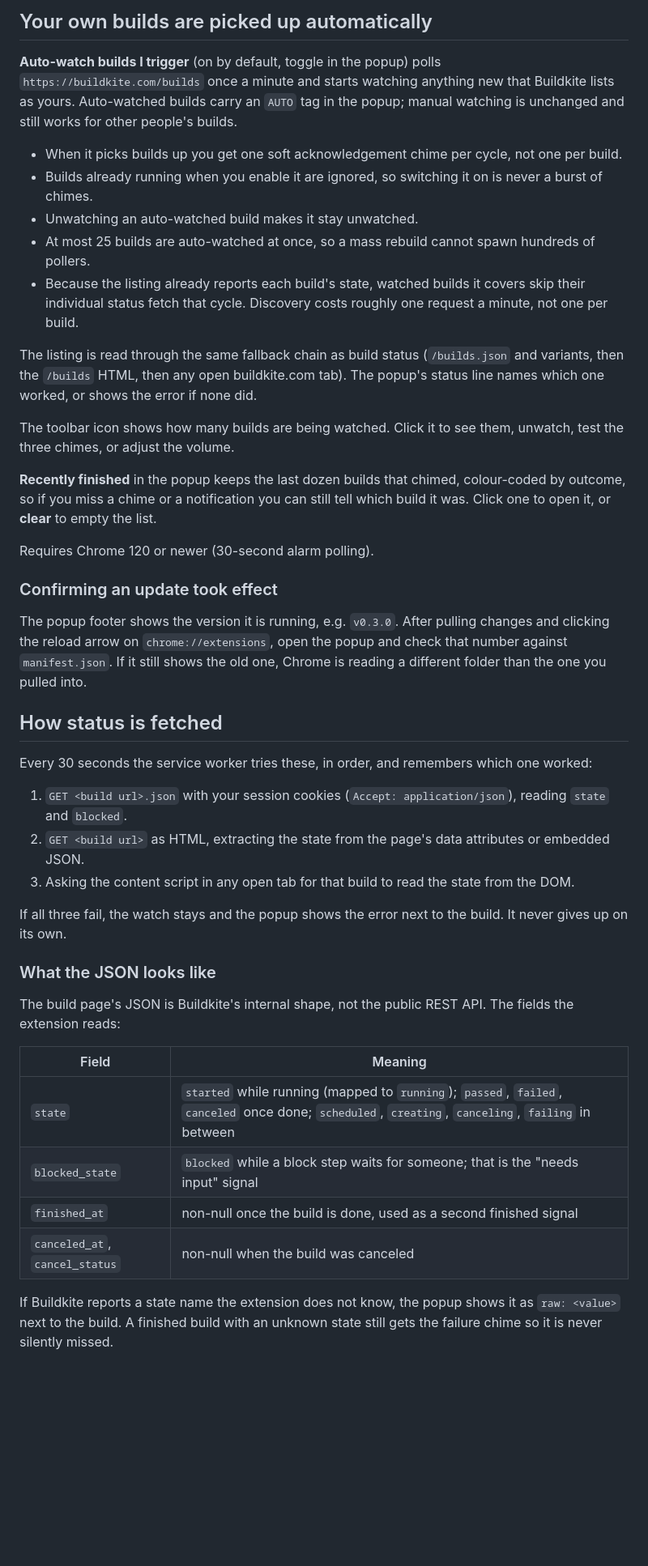
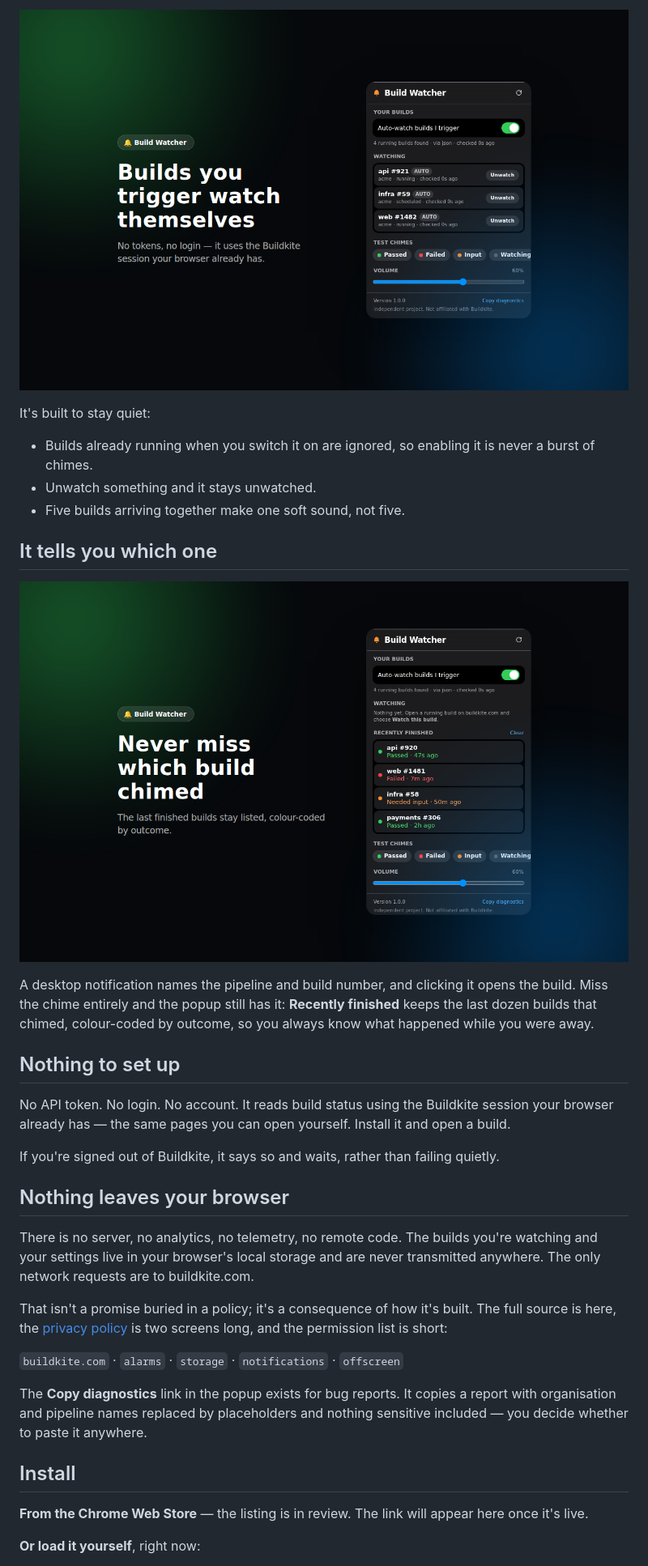
Before and after one commit to naman-kumar2397/chrome_buildkite, a Markdown page: README.md, the part around one of its changes. Shown at 81% size. Rendered like a GitHub page; blank space fills up the shorter version.

```diff
--- a/README.md
+++ b/README.md
@@ -28,57 +58,49 @@ cookies your browser already has, so the chime fires even if you've closed the b
 
-## Your own builds are picked up automatically
+<p align="center">
+  <img src="store/screenshot-3-auto.png" width="800" alt="The popup with three auto-watched builds">
+</p>
 
-**Auto-watch builds I trigger** (on by default, toggle in the popup) polls `https://buildkite.com/builds` once
-a minute and starts watching anything new that Buildkite lists as yours. Auto-watched builds carry an `AUTO`
-tag in the popup; manual watching is unchanged and still works for other people's builds.
+It's built to stay quiet:
 
-- When it picks builds up you get one soft acknowledgement chime per cycle, not one per build.
-- Builds already running when you enable it are ignored, so switching it on is never a burst of chimes.
-- Unwatching an auto-watched build makes it stay unwatched.
-- At most 25 builds are auto-watched at once, so a mass rebuild cannot spawn hundreds of pollers.
-- Because the listing already reports each build's state, watched builds it covers skip their individual
-  status fetch that cycle. Discovery costs roughly one request a minute, not one per build.
+- Builds already running when you switch it on are ignored, so enabling it is never a burst of chimes.
+- Unwatch something and it stays unwatched.
+- Five builds arriving together make one soft sound, not five.
 
-The listing is read through the same fallback chain as build status (`/builds.json` and variants, then the
-`/builds` HTML, then any open buildkite.com tab). The popup's status line names which one worked, or shows the
-error if none did.
+## It tells you which one
 
-The toolbar icon shows how many builds are being watched. Click it to see them, unwatch, test the three
-chimes, or adjust the volume.
+<p align="center">
+  <img src="store/screenshot-2-history.png" width="800" alt="The popup's Recently finished list, colour-coded by outcome">
+</p>
 
-**Recently finished** in the popup keeps the last dozen builds that chimed, colour-coded by outcome, so if
-you miss a chime or a notification you can still tell which build it was. Click one to open it, or **clear**
-to empty the list.
+A desktop notification names the pipeline and build number, and clicking it opens the build. Miss the
+chime entirely and the popup still has it: **Recently finished** keeps the last dozen builds that chimed,
+colour-coded by outcome, so you always know what happened while you were away.
 
-Requires Chrome 120 or newer (30-second alarm polling).
+## Nothing to set up
 
-### Confirming an update took effect
+No API token. No login. No account. It reads build status using the Buildkite session your browser
+already has — the same pages you can open yourself. Install it and open a build.
 
-The popup footer shows the version it is running, e.g. `v0.3.0`. After pulling changes and clicking the
-reload arrow on `chrome://extensions`, open the popup and check that number against `manifest.json`. If it
-still shows the old one, Chrome is reading a different folder than the one you pulled into.
+If you're signed out of Buildkite, it says so and waits, rather than failing quietly.
 
-## How status is fetched
+## Nothing leaves your browser
 
-Every 30 seconds the service worker tries these, in order, and remembers which one worked:
+There is no server, no analytics, no telemetry, no remote code. The builds you're watching and your
+settings live in your browser's local storage and are never transmitted anywhere. The only network
+requests are to buildkite.com.
 
-1. `GET <build url>.json` with your session cookies (`Accept: application/json`), reading `state` and `blocked`.
-2. `GET <build url>` as HTML, extracting the state from the page's data attributes or embedded JSON.
-3. Asking the content script in any open tab for that build to read the state from the DOM.
+That isn't a promise buried in a policy; it's a consequence of how it's built. The full source is here,
+the [privacy policy](PRIVACY.md) is two screens long, and the permission list is short:
 
-If all three fail, the watch stays and the popup shows the error next to the build. It never gives up on its own.
+`buildkite.com` · `alarms` · `storage` · `notifications` · `offscreen`
 
-### What the JSON looks like
+The **Copy diagnostics** link in the popup exists for bug reports. It copies a report with organisation
+and pipeline names replaced by placeholders and nothing sensitive included — you decide whether to paste
+it anywhere.
 
-The build page's JSON is Buildkite's internal shape, not the public REST API. The fields the extension reads:
+## Install
 
-| Field | Meaning |
-|---|---|
-| `state` | `started` while running (mapped to `running`); `passed`, `failed`, `canceled` once done; `scheduled`, `creating`, `canceling`, `failing` in between |
-| `blocked_state` | `blocked` while a block step waits for someone; that is the "needs input" signal |
-| `finished_at` | non-null once the build is done, used as a second finished signal |
-| `canceled_at`, `cancel_status` | non-null when the build was canceled |
+**From the Chrome Web Store** — the listing is in review. The link will appear here once it's live.
 
-If Buildkite reports a state name the extension does not know, the popup shows it as `raw: <value>` next to
-the build. A finished build with an unknown state still gets the failure chime so it is never silently missed.
+**Or load it yourself**, right now:
 
```
Also changed, not shown: other parts of README.md (+68 -107 lines), CONTRIBUTING.md (added, +168 -0 lines).
